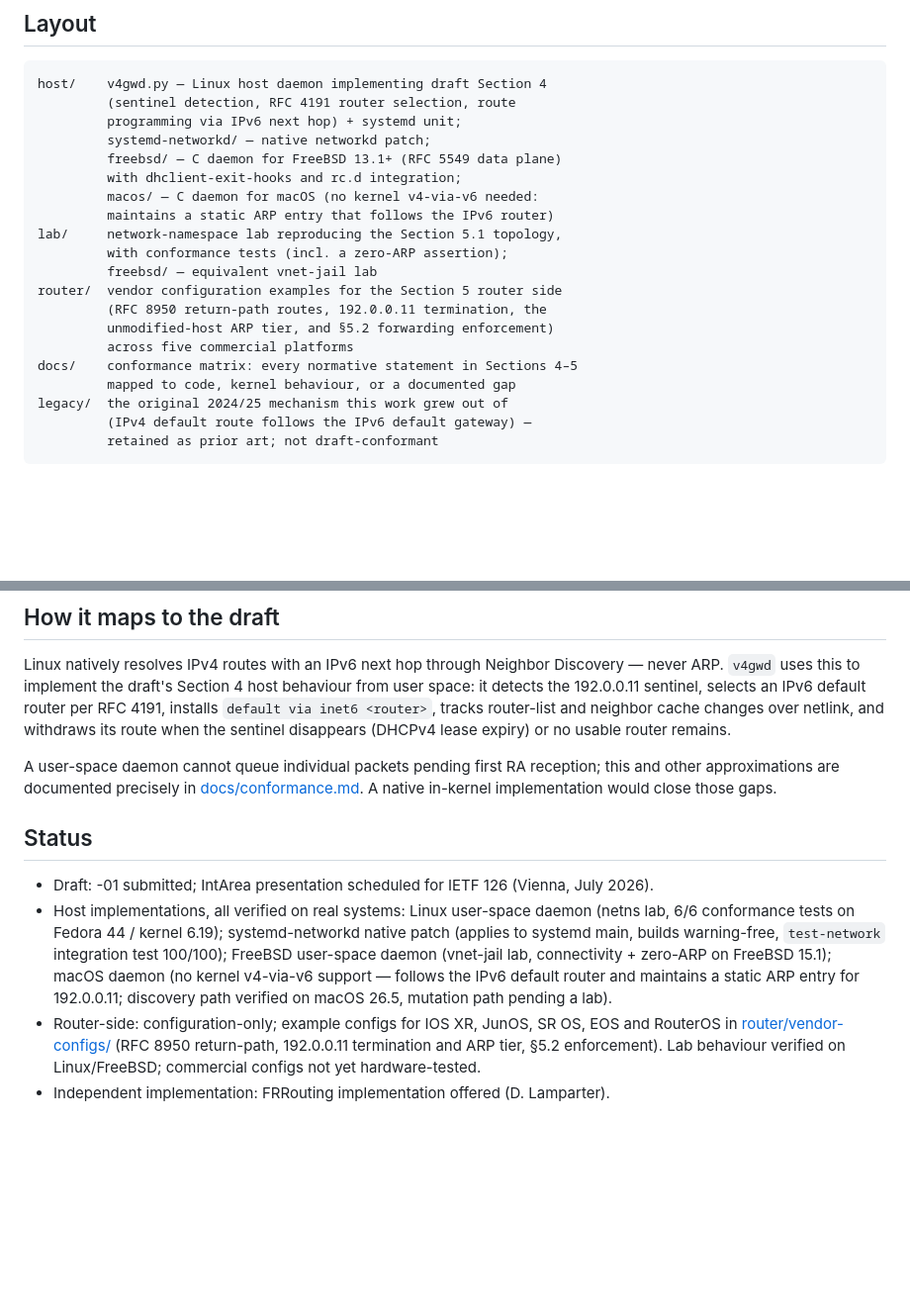
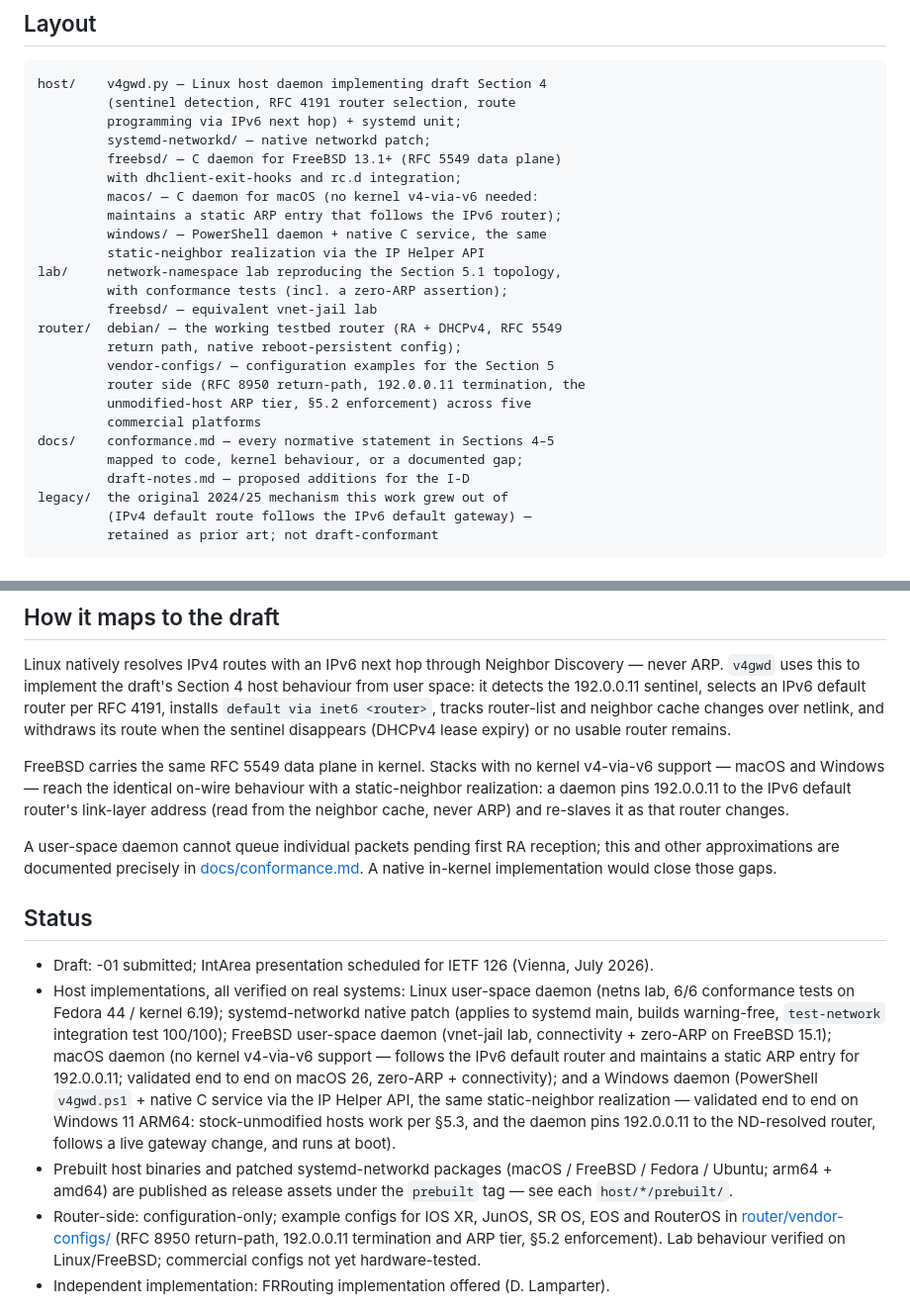
Before and after one commit to remcovanmook/v4-with-v6-nh, a Markdown page: README.md, 2 parts joined by grey strips. Shown at 99% size. Rendered like a GitHub page; blank space fills up the shorter version.

Commit message:
docs(readme): add Windows, Debian router, prebuilt binaries; macOS validated
Windows host implementation gets its place in Layout + Status (validated
end-to-end on Win11 ARM64, stock s5.3 + daemon s4 + boot task). Also:
the static-neighbor realization paragraph now covers macOS and Windows,
router/debian native config and docs/draft-notes.md are listed, prebuilt
multi-arch release assets noted, and macOS status corrected from
pending to validated end to end.

Co-Authored-By: Claude Opus 4.8 (1M context) <noreply@anthropic.com>

```diff
--- a/README.md
+++ b/README.md
@@ -17,16 +17,21 @@ host/    v4gwd.py — Linux host daemon implementing draft Section 4
          freebsd/ — C daemon for FreeBSD 13.1+ (RFC 5549 data plane)
          with dhclient-exit-hooks and rc.d integration;
          macos/ — C daemon for macOS (no kernel v4-via-v6 needed:
-         maintains a static ARP entry that follows the IPv6 router)
+         maintains a static ARP entry that follows the IPv6 router);
+         windows/ — PowerShell daemon + native C service, the same
+         static-neighbor realization via the IP Helper API
 lab/     network-namespace lab reproducing the Section 5.1 topology,
          with conformance tests (incl. a zero-ARP assertion);
          freebsd/ — equivalent vnet-jail lab
-router/  vendor configuration examples for the Section 5 router side
-         (RFC 8950 return-path routes, 192.0.0.11 termination, the
-         unmodified-host ARP tier, and §5.2 forwarding enforcement)
-         across five commercial platforms
-docs/    conformance matrix: every normative statement in Sections 4–5
-         mapped to code, kernel behaviour, or a documented gap
+router/  debian/ — the working testbed router (RA + DHCPv4, RFC 5549
+         return path, native reboot-persistent config);
+         vendor-configs/ — configuration examples for the Section 5
+         router side (RFC 8950 return-path, 192.0.0.11 termination, the
+         unmodified-host ARP tier, §5.2 enforcement) across five
+         commercial platforms
+docs/    conformance.md — every normative statement in Sections 4–5
+         mapped to code, kernel behaviour, or a documented gap;
+         draft-notes.md — proposed additions for the I-D
 legacy/  the original 2024/25 mechanism this work grew out of
          (IPv4 default route follows the IPv6 default gateway) —
          retained as prior art; not draft-conformant
@@ -69,6 +74,12 @@ installs `default via inet6 <router>`, tracks router-list and neighbor
 cache changes over netlink, and withdraws its route when the sentinel
 disappears (DHCPv4 lease expiry) or no usable router remains.
 
+FreeBSD carries the same RFC 5549 data plane in kernel. Stacks with no
+kernel v4-via-v6 support — macOS and Windows — reach the identical on-wire
+behaviour with a static-neighbor realization: a daemon pins 192.0.0.11 to
+the IPv6 default router's link-layer address (read from the neighbor cache,
+never ARP) and re-slaves it as that router changes.
+
 A user-space daemon cannot queue individual packets pending first RA
 reception; this and other approximations are documented precisely in
 [docs/conformance.md](docs/conformance.md). A native in-kernel
@@ -85,7 +96,15 @@ implementation would close those gaps.
   user-space daemon (vnet-jail lab, connectivity + zero-ARP on
   FreeBSD 15.1); macOS daemon (no kernel v4-via-v6 support — follows the
   IPv6 default router and maintains a static ARP entry for 192.0.0.11;
-  discovery path verified on macOS 26.5, mutation path pending a lab).
+  validated end to end on macOS 26, zero-ARP + connectivity); and a
+  Windows daemon (PowerShell `v4gwd.ps1` + native C service via the IP
+  Helper API, the same static-neighbor realization — validated end to end
+  on Windows 11 ARM64: stock-unmodified hosts work per §5.3, and the
+  daemon pins 192.0.0.11 to the ND-resolved router, follows a live
+  gateway change, and runs at boot).
+- Prebuilt host binaries and patched systemd-networkd packages
+  (macOS / FreeBSD / Fedora / Ubuntu; arm64 + amd64) are published as
+  release assets under the `prebuilt` tag — see each `host/*/prebuilt/`.
 - Router-side: configuration-only; example configs for IOS XR, JunOS,
   SR OS, EOS and RouterOS in [router/vendor-configs/](router/vendor-configs/)
   (RFC 8950 return-path, 192.0.0.11 termination and ARP tier, §5.2
```
